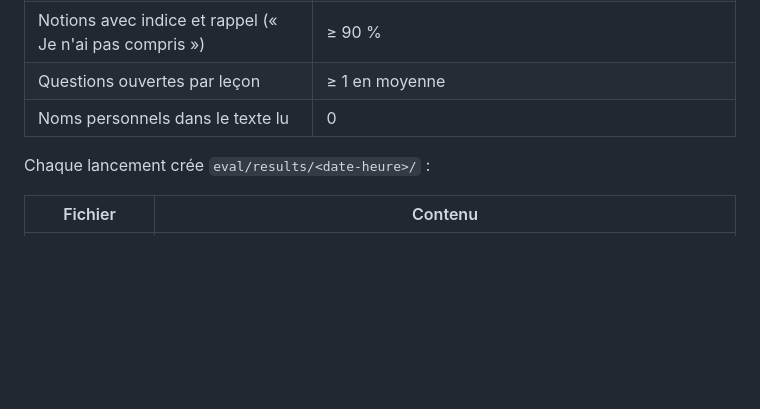
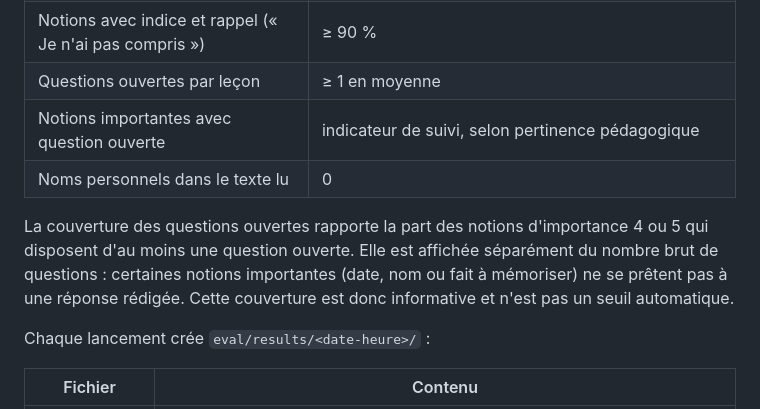
Before and after one commit to Ricoudc/Ludifun, a Markdown page: eval/README.md, the part around the change. Drawn GitHub-style; blank space fills up the shorter version.

Commit message:
Document important-notion open-question coverage in evaluation guide

```diff
--- a/eval/README.md
+++ b/eval/README.md
@@ -110,7 +110,13 @@ En plus des mesures du §17.2, le rapport suit ce qu'ont ajouté les étapes 13
 | Notions reliées à une compétence | ≥ 90 % |
 | Notions avec indice et rappel (« Je n'ai pas compris ») | ≥ 90 % |
 | Questions ouvertes par leçon | ≥ 1 en moyenne |
+| Notions importantes avec question ouverte | indicateur de suivi, selon pertinence pédagogique |
 | Noms personnels dans le texte lu | 0 |
+
+La couverture des questions ouvertes rapporte la part des notions d'importance 4 ou 5 qui
+disposent d'au moins une question ouverte. Elle est affichée séparément du nombre brut de
+questions : certaines notions importantes (date, nom ou fait à mémoriser) ne se prêtent pas
+à une réponse rédigée. Cette couverture est donc informative et n'est pas un seuil automatique.
 
 Chaque lancement crée `eval/results/<date-heure>/` :
 
```
